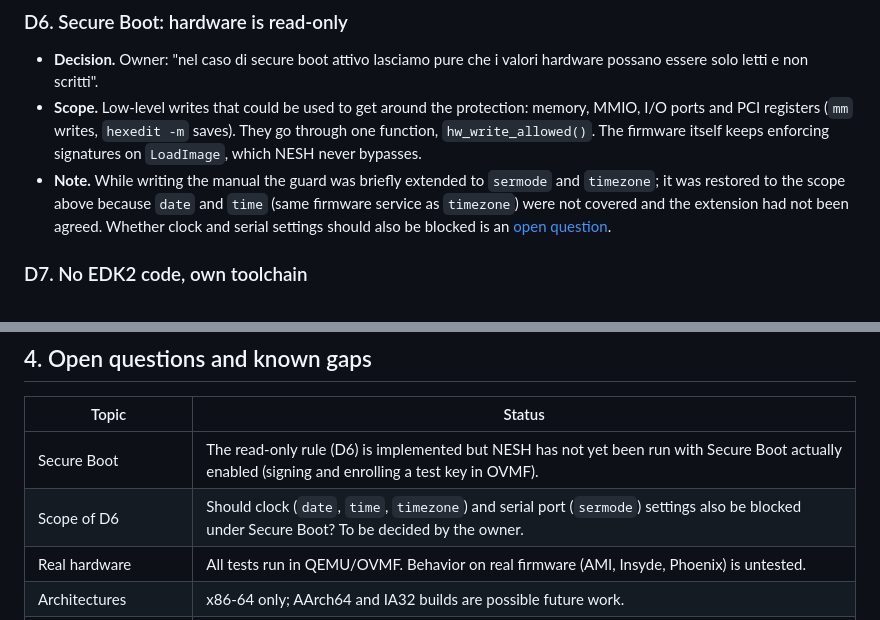
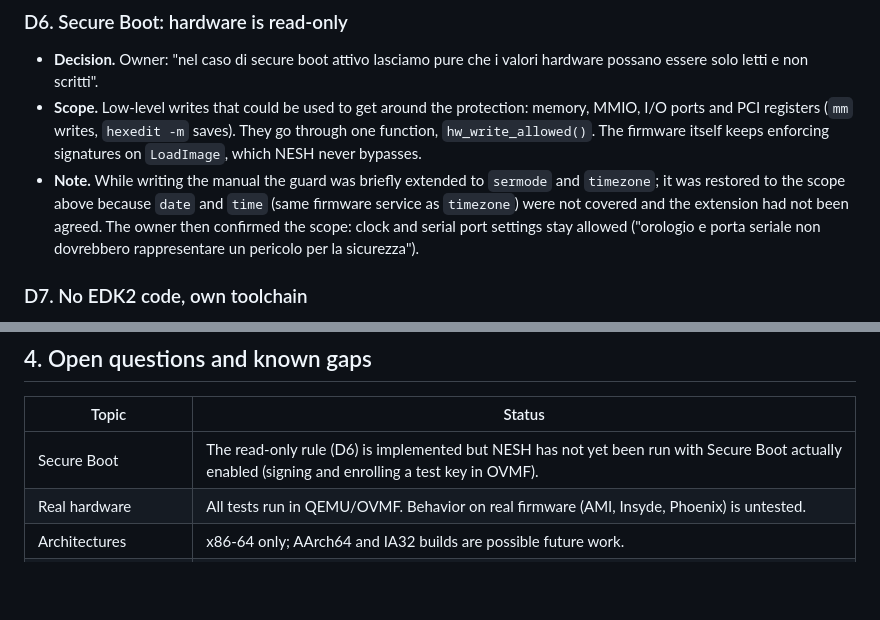
Before and after one commit to nic-fio/NG-EFI_SHELL, a Markdown page: docs/decisions-and-history.md, 2 parts joined by grey strips. Drawn GitHub-style; blank space fills up the shorter version.

Commit message:
Decisions: Secure Boot scope confirmed (clock and serial settings allowed)
Co-Authored-By: Claude Opus 5 (1M context) <noreply@anthropic.com>

```diff
--- a/docs/decisions-and-history.md
+++ b/docs/decisions-and-history.md
@@ -114,8 +114,9 @@ From it came the working rules of the project:
 - **Note.** While writing the manual the guard was briefly extended to
   `sermode` and `timezone`; it was restored to the scope above because `date`
   and `time` (same firmware service as `timezone`) were not covered and the
-  extension had not been agreed. Whether clock and serial settings should also
-  be blocked is an [open question](#4-open-questions-and-known-gaps).
+  extension had not been agreed. The owner then confirmed the scope: clock and
+  serial port settings stay allowed ("orologio e porta seriale non dovrebbero
+  rappresentare un pericolo per la sicurezza").
 
 ### D7. No EDK2 code, own toolchain
 
@@ -285,7 +286,6 @@ listing), `bootmgr scan`, and the language's `ON ERROR`.
 | Topic | Status |
 |---|---|
 | Secure Boot | The read-only rule (D6) is implemented but NESH has not yet been run with Secure Boot actually enabled (signing and enrolling a test key in OVMF). |
-| Scope of D6 | Should clock (`date`, `time`, `timezone`) and serial port (`sermode`) settings also be blocked under Secure Boot? To be decided by the owner. |
 | Real hardware | All tests run in QEMU/OVMF. Behavior on real firmware (AMI, Insyde, Phoenix) is untested. |
 | Architectures | x86-64 only; AArch64 and IA32 builds are possible future work. |
 | `https` | Needs a TLS driver in the firmware; untested. Host names in `http` URLs (DNS) are untested. |
```
